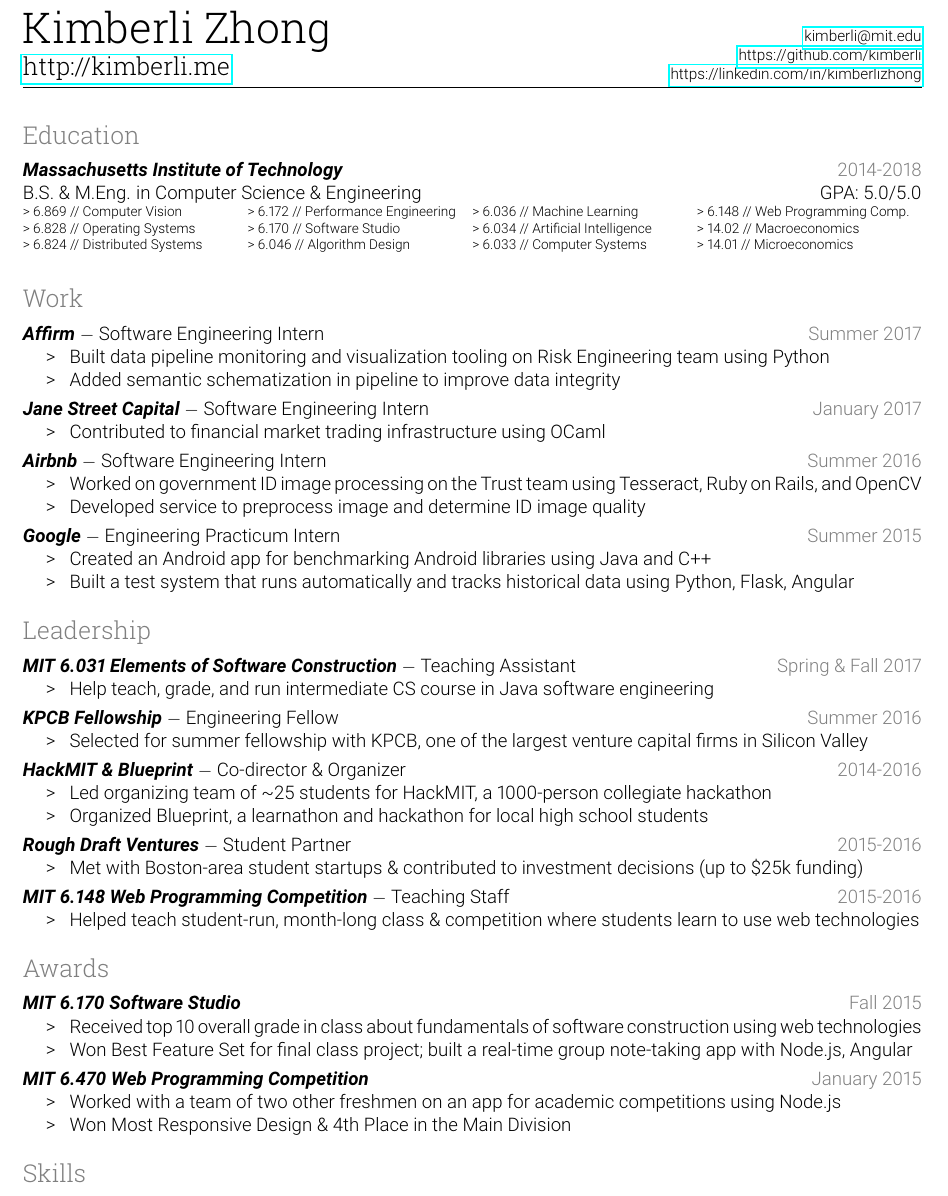
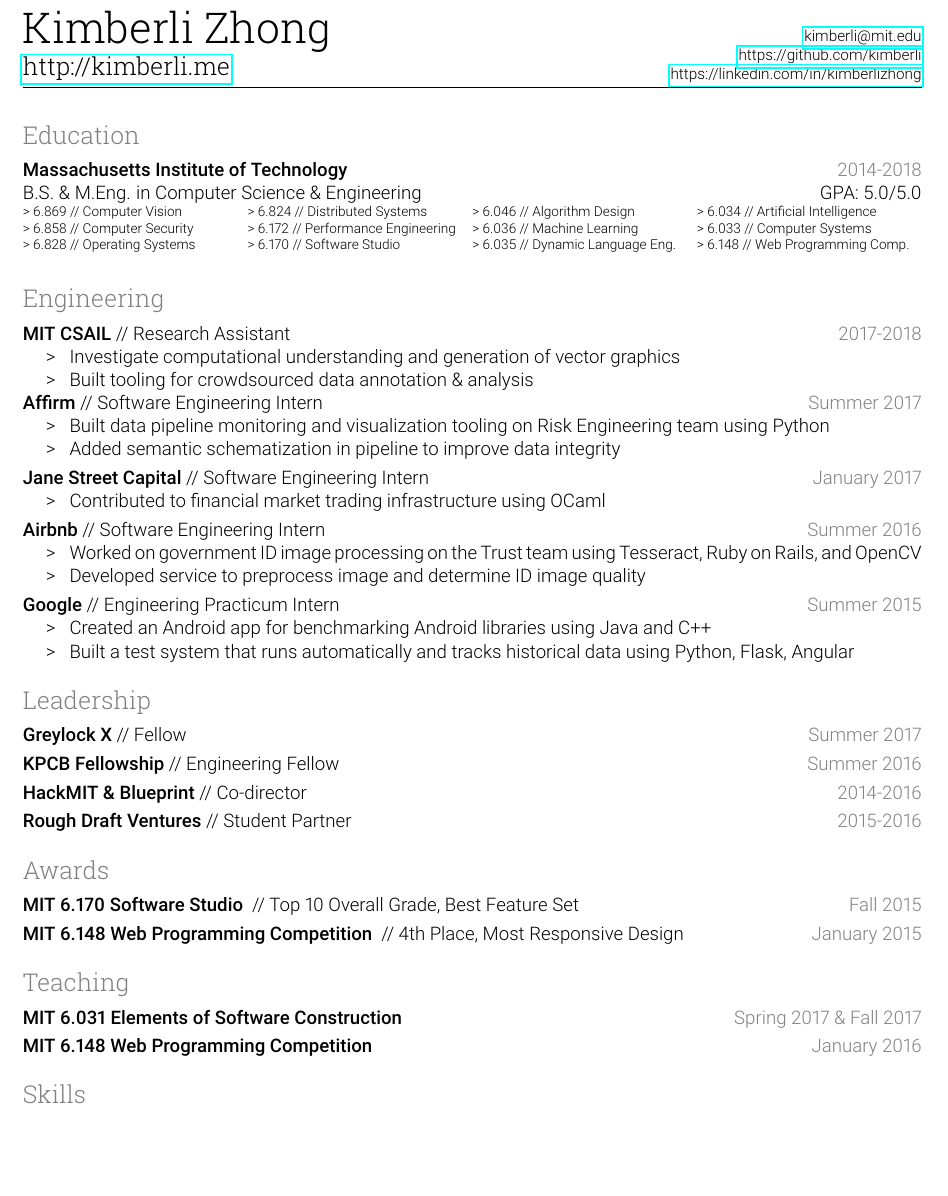
Before and after one commit to kimberli/kimberli.github.io, a LaTeX CV (resume.tex): part of the page, cut so that both start at the same text, the shorter picture padded with empty space. Compiled offline with pdfLaTeX.

Commit message:
clean up resume

```diff
--- a/resume.tex
+++ b/resume.tex
@@ -13,7 +13,7 @@
 
 % font
 \usepackage[T1]{fontenc}
-\usepackage[rm,light,sfdefault]{roboto}
+\usepackage[medium,light,sfdefault]{roboto}
 
 % spacing adjustments
 \setlength\parindent{0pt} % no automatic indent
@@ -26,10 +26,10 @@
 % \newcommand{\rsection}[1]{\hspace{-0.3in}\rotatebox[origin=l]{90}{\marginnote{#1}}\vspace{-1em}} % section with title in margin
 \newcommand{\rsection}[1]{\vspace{1.5em}\textcolor{gray}{\Large \robotoslab #1}\vspace{0.5em}}
 \newcommand{\bd}[1]{\textbf{#1}}
-\newcommand{\bt}[1]{\textit{\textbf{#1}}} % bold title
+\newcommand{\bt}[1]{\textbf{#1}} % bold title
 \newcommand{\gap}[0]{\vspace{0.3em}} % gap between items
 \newcommand{\sgap}[0]{\vspace{0.2em}} % small gap between items
-\newcommand{\dash}[0]{ $-$ } % styled dash
+\newcommand{\sep}[0]{ // } % styled dash
 \newcommand{\tabsep}[0]{\, / \,} % table separator
 \newcommand{\arr}[0]{ $\hspace{0.2em}\rightarrow\hspace{0.2em}$ } % arrow
 \newcommand{\gray}[1]{\textcolor{gray}{#1}}
@@ -67,15 +67,24 @@
 {
 \scriptsize
 \begin{tabularx}{\textwidth}{ X X X X }
-  \class{6.869}{Computer Vision} & \class{6.172}{Performance Engineering} & \class{6.036}{Machine Learning} & \class{6.148}{Web Programming Comp.} \\
-  \class{6.828}{Operating Systems} & \class{6.170}{Software Studio} & \class{6.034}{Artificial Intelligence} & \class{14.02}{Macroeconomics} \\
-  \class{6.824}{Distributed Systems} & \class{6.046}{Algorithm Design} & \class{6.033}{Computer Systems} & \class{14.01}{Microeconomics}
+  \class{6.869}{Computer Vision} & \class{6.824}{Distributed Systems} & \class{6.046}{Algorithm Design} & \class{6.034}{Artificial Intelligence} \\
+  \class{6.858}{Computer Security} & \class{6.172}{Performance Engineering} & \class{6.036}{Machine Learning} & \class{6.033}{Computer Systems} \\
+  \class{6.828}{Operating Systems} & \class{6.170}{Software Studio} & \class{6.035}{Dynamic Language Eng.} & \class{6.148}{Web Programming Comp.}
 \end{tabularx}
 }
 
-\rsection{Work}
 
-\bt{Affirm}\dash Software Engineering Intern \hfill \gray{Summer 2017}
+\rsection{Engineering}
+
+\bt{MIT CSAIL}\sep Research Assistant \hfill \gray{2017-2018}
+
+\begin{itemize}
+\item[\e] Investigate computational understanding and generation of vector graphics
+\item[\e] Built tooling for crowdsourced data annotation \& analysis
+\end{itemize}
+
+
+\bt{Affirm}\sep Software Engineering Intern \hfill \gray{Summer 2017}
 
 \begin{itemize}
 \item[\e] Built data pipeline monitoring and visualization tooling on Risk Engineering team using Python
@@ -84,7 +93,7 @@
 
 \gap
 
-\bt{Jane Street Capital}\dash Software Engineering Intern \hfill \gray{January 2017}
+\bt{Jane Street Capital}\sep Software Engineering Intern \hfill \gray{January 2017}
 
 \begin{itemize}
 \item[\e] Contributed to financial market trading infrastructure using OCaml
@@ -101,71 +110,48 @@
 
 \gap
 
-\bt{Google}\dash Engineering Practicum Intern \hfill \gray{Summer 2015}
+\bt{Google}\sep Engineering Practicum Intern \hfill \gray{Summer 2015}
 
 \begin{itemize}
 \item[\e] Created an Android app for benchmarking Android libraries using Java and C++
 \item[\e] Built a test system that runs automatically and tracks historical data using Python, Flask, Angular
 \end{itemize}
 
+
 \rsection{Leadership}
 
-\bt{MIT 6.031 Elements of Software Construction}\dash Teaching Assistant \hfill \gray{Spring \& Fall 2017}
-
-\begin{itemize}
-\item[\e] Help teach, grade, and run intermediate CS course in Java software engineering
-\end{itemize}
+\bt{Greylock X}\sep Fellow \hfill \gray{Summer 2017}
 
 \gap
 
-\bt{KPCB Fellowship}\dash Engineering Fellow \hfill \gray{Summer 2016}
-
-\begin{itemize}
-\item[\e] Selected for summer fellowship with KPCB, one of the largest venture capital firms in Silicon Valley
-\end{itemize}
+\bt{KPCB Fellowship}\sep Engineering Fellow \hfill \gray{Summer 2016}
 
 \gap
 
-\bt{HackMIT \& Blueprint}\dash Co-director \& Organizer \hfill \gray{2014-2016}
-
-\begin{itemize}
-\item[\e] Led organizing team of \textasciitilde 25 students for HackMIT, a 1000-person collegiate hackathon
-\item[\e] Organized Blueprint, a learnathon and hackathon for local high school students
-\end{itemize}
+\bt{HackMIT \& Blueprint}\sep Co-director \hfill \gray{2014-2016}
 
 \gap
 
-\bt{Rough Draft Ventures}\dash Student Partner \hfill \gray{2015-2016}
+\bt{Rough Draft Ventures}\sep Student Partner \hfill \gray{2015-2016}
 
-\begin{itemize}
-\item[\e] Met with Boston-area student startups \& contributed to investment decisions (up to \$25k funding)
-\end{itemize}
+
+\rsection{Awards}
+
+\bt{MIT 6.170 Software Studio} \sep Top 10 Overall Grade, Best Feature Set \hfill \gray{Fall 2015}
 
 \gap
 
-\bt{MIT 6.148 Web Programming Competition}\dash Teaching Staff \hfill \gray{2015-2016}
+\bt{MIT 6.148 Web Programming Competition} \sep 4th Place, Most Responsive Design \hfill \gray{January 2015}
 
-\begin{itemize}
-\item[\e] Helped teach student-run, month-long class \& competition where students learn to use web technologies
-\end{itemize}
 
-\rsection{Awards}
+\rsection{Teaching}
 
-\bt{MIT 6.170 Software Studio} \hfill \gray{Fall 2015}
-
-\begin{itemize}
-\item[\e] Received top 10 overall grade in class about fundamentals of software construction using web technologies
-\item[\e] Won Best Feature Set for final class project; built a real-time group note-taking app with Node.js, Angular
-\end{itemize}
+\bt{MIT 6.031 Elements of Software Construction} \hfill \gray{Spring 2017 \& Fall 2017}
 
 \gap
 
-\bt{MIT 6.470 Web Programming Competition} \hfill \gray{January 2015}
+\bt{MIT 6.148 Web Programming Competition} \hfill \gray{January 2016}
 
-\begin{itemize}
-\item[\e] Worked with a team of two other freshmen on an app for academic competitions using Node.js
-\item[\e] Won Most Responsive Design \& 4th Place in the Main Division
-\end{itemize}
 
 \rsection{Skills}
 
```
Also changed, not shown: resume.pdf, resume.tex (2 more changed lines).
